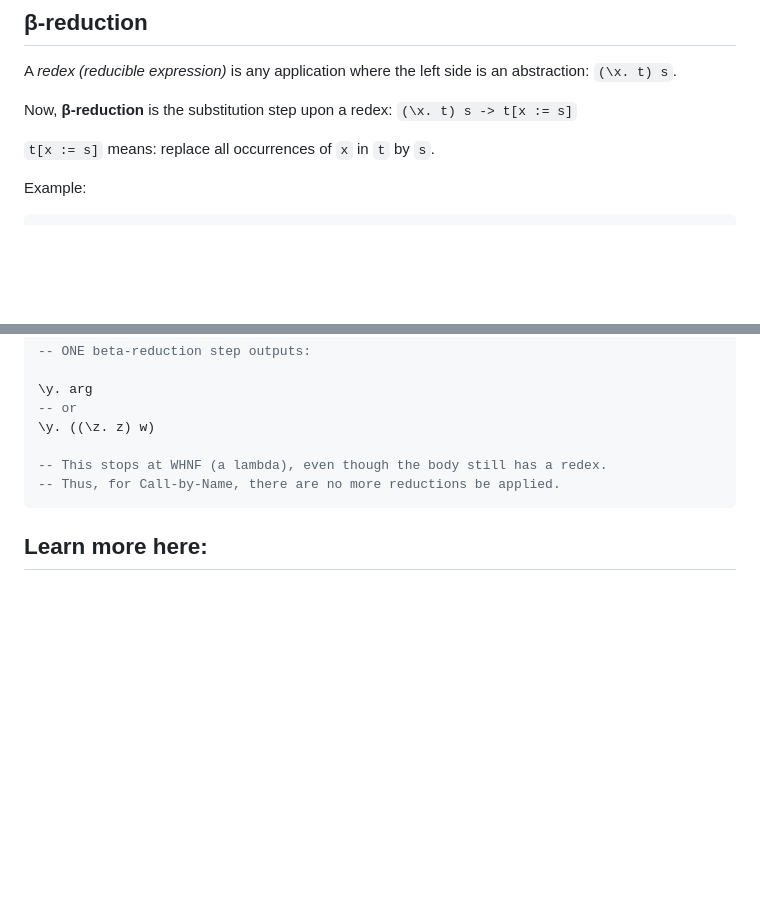
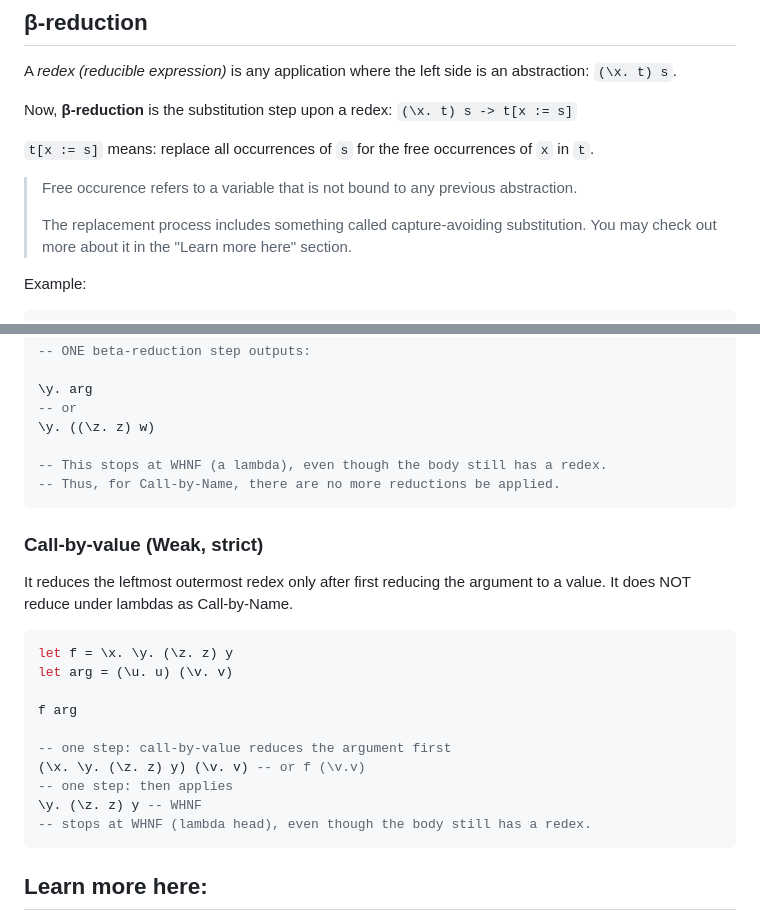
Before and after one commit to PedrobyJoao/untyped-lambda-evaluator, a Markdown page: about_pre_html.md, 2 parts joined by grey strips. Drawn GitHub-style; blank space fills up the shorter version.

Commit message:
docs(about): call by value and capture avoidance

````diff
--- a/about_pre_html.md
+++ b/about_pre_html.md
@@ -23,7 +23,12 @@ A _redex (reducible expression)_ is any application where the left side is an ab
 
 Now, **β-reduction** is the substitution step upon a redex: `(\x. t) s -> t[x := s]`
 
-`t[x := s]` means: replace all occurrences of `x` in `t` by `s`.
+`t[x := s]` means: replace all occurrences of `s` for the free occurrences of `x` in `t`.
+
+> Free occurence refers to a variable that is not bound to any previous abstraction.
+>
+> The replacement process includes something called capture-avoiding substitution.
+> You may check out more about it in the "Learn more here" section.
 
 Example:
 
@@ -159,6 +165,24 @@ const arg
 -- Thus, for Call-by-Name, there are no more reductions be applied.
 ```
 
+### Call-by-value (Weak, strict)
+
+It reduces the leftmost outermost redex only after first reducing the argument to a value.
+It does NOT reduce under lambdas as Call-by-Name.
+
+```hs
+let f = \x. \y. (\z. z) y
+let arg = (\u. u) (\v. v)
+
+f arg
+
+-- one step: call-by-value reduces the argument first
+(\x. \y. (\z. z) y) (\v. v) -- or f (\v.v)
+-- one step: then applies
+\y. (\z. z) y -- WHNF
+-- stops at WHNF (lambda head), even though the body still has a redex.
+```
+
 ## Learn more here:
 
 - https://serokell.io/blog/untyped-lambda-calculus
````
Also changed, not shown: other parts of about_pre_html.md (+1 -0 lines), backlog.md (+2 -1 lines).
